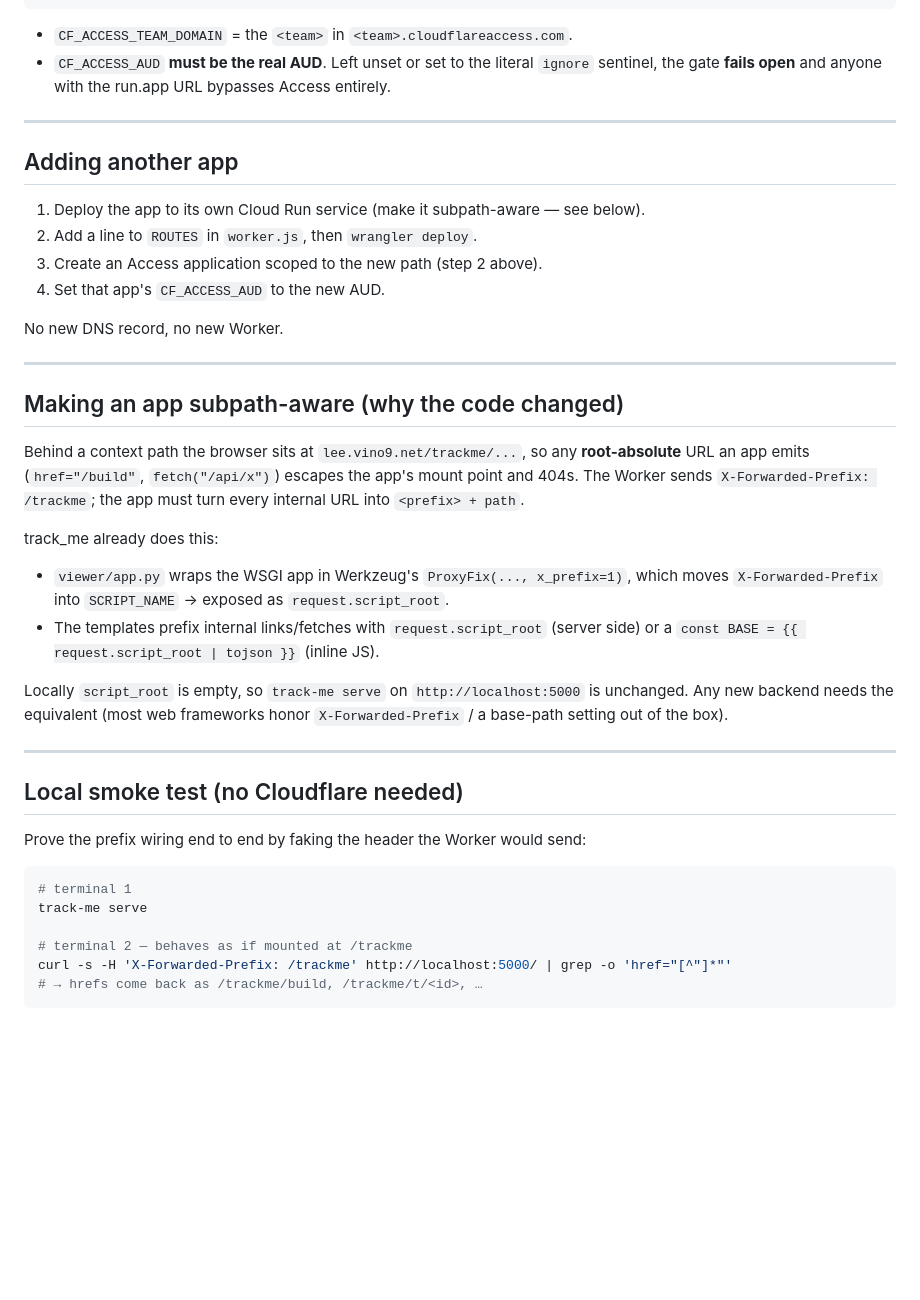
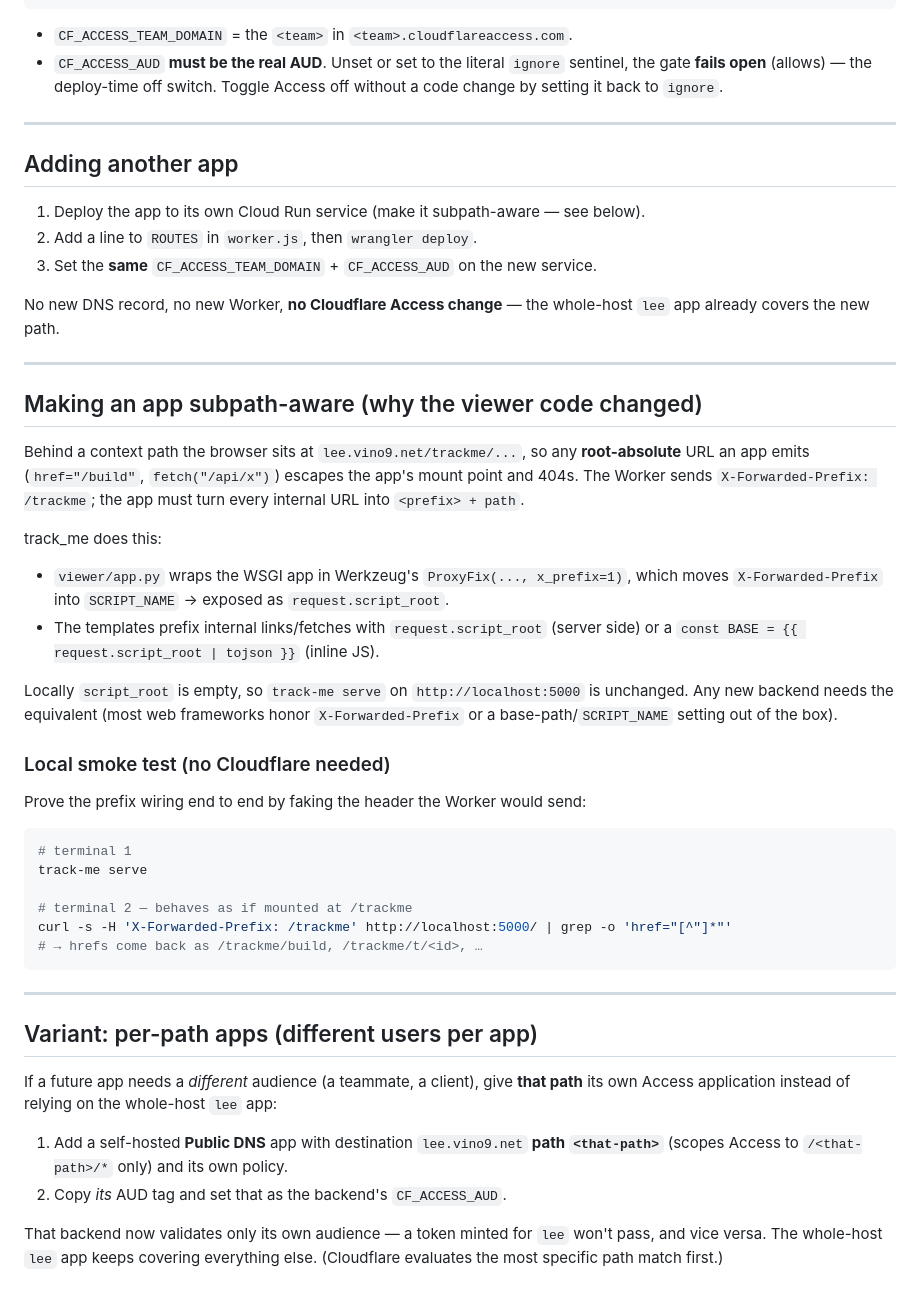
Before and after one commit to sloppycoder/track_me, a Markdown page: cf/README.md, the part around one of its changes. GitHub-like rendering; blank space fills up the shorter version.

````diff
--- a/cf/README.md
+++ b/cf/README.md
@@ -82,9 +96,9 @@ CF_ACCESS_AUD=<the-AUD-tag-from-step-2>
 ```
 
 - `CF_ACCESS_TEAM_DOMAIN` = the `<team>` in `<team>.cloudflareaccess.com`.
-- `CF_ACCESS_AUD` **must be the real AUD**. Left unset or set to the literal
-  `ignore` sentinel, the gate **fails open** and anyone with the run.app URL
-  bypasses Access entirely.
+- `CF_ACCESS_AUD` **must be the real AUD**. Unset or set to the literal `ignore`
+  sentinel, the gate **fails open** (allows) — the deploy-time off switch. Toggle
+  Access off without a code change by setting it back to `ignore`.
 
 ---
 
@@ -92,21 +106,21 @@ CF_ACCESS_AUD=<the-AUD-tag-from-step-2>
 
 1. Deploy the app to its own Cloud Run service (make it subpath-aware — see below).
 2. Add a line to `ROUTES` in `worker.js`, then `wrangler deploy`.
-3. Create an Access application scoped to the new path (step 2 above).
-4. Set that app's `CF_ACCESS_AUD` to the new AUD.
+3. Set the **same** `CF_ACCESS_TEAM_DOMAIN` + `CF_ACCESS_AUD` on the new service.
 
-No new DNS record, no new Worker.
+No new DNS record, no new Worker, **no Cloudflare Access change** — the whole-host
+`lee` app already covers the new path.
 
 ---
 
-## Making an app subpath-aware (why the code changed)
+## Making an app subpath-aware (why the viewer code changed)
 
 Behind a context path the browser sits at `lee.vino9.net/trackme/...`, so any
 **root-absolute** URL an app emits (`href="/build"`, `fetch("/api/x")`) escapes
 the app's mount point and 404s. The Worker sends `X-Forwarded-Prefix: /trackme`;
 the app must turn every internal URL into `<prefix> + path`.
 
-track_me already does this:
+track_me does this:
 
 - `viewer/app.py` wraps the WSGI app in Werkzeug's `ProxyFix(..., x_prefix=1)`,
   which moves `X-Forwarded-Prefix` into `SCRIPT_NAME` → exposed as
@@ -116,11 +130,9 @@ track_me already does this:
 
 Locally `script_root` is empty, so `track-me serve` on `http://localhost:5000` is
 unchanged. Any new backend needs the equivalent (most web frameworks honor
-`X-Forwarded-Prefix` / a base-path setting out of the box).
+`X-Forwarded-Prefix` or a base-path/`SCRIPT_NAME` setting out of the box).
 
----
-
-## Local smoke test (no Cloudflare needed)
+### Local smoke test (no Cloudflare needed)
 
 Prove the prefix wiring end to end by faking the header the Worker would send:
 
@@ -132,3 +144,18 @@ track-me serve
 curl -s -H 'X-Forwarded-Prefix: /trackme' http://localhost:5000/ | grep -o 'href="[^"]*"'
 # → hrefs come back as /trackme/build, /trackme/t/<id>, …
 ```
+
+---
+
+## Variant: per-path apps (different users per app)
+
+If a future app needs a *different* audience (a teammate, a client), give **that
+path** its own Access application instead of relying on the whole-host `lee` app:
+
+1. Add a self-hosted **Public DNS** app with destination `lee.vino9.net` **path
+   `<that-path>`** (scopes Access to `/<that-path>/*` only) and its own policy.
+2. Copy *its* AUD tag and set that as the backend's `CF_ACCESS_AUD`.
+
+That backend now validates only its own audience — a token minted for `lee`
+won't pass, and vice versa. The whole-host `lee` app keeps covering everything
+else. (Cloudflare evaluates the most specific path match first.)
````
Also changed, not shown: other parts of cf/README.md (+52 -38 lines), DEPLOY.md (+9 -0 lines), README.md (+6 -0 lines).
